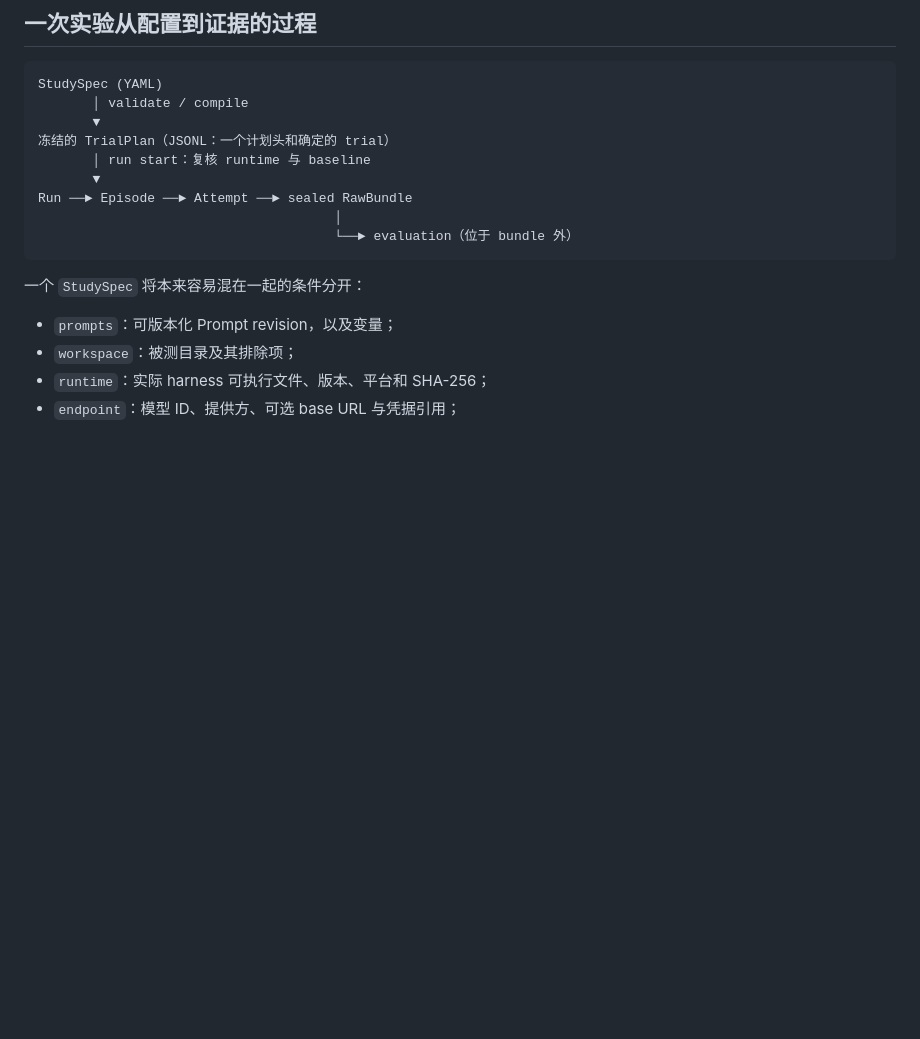
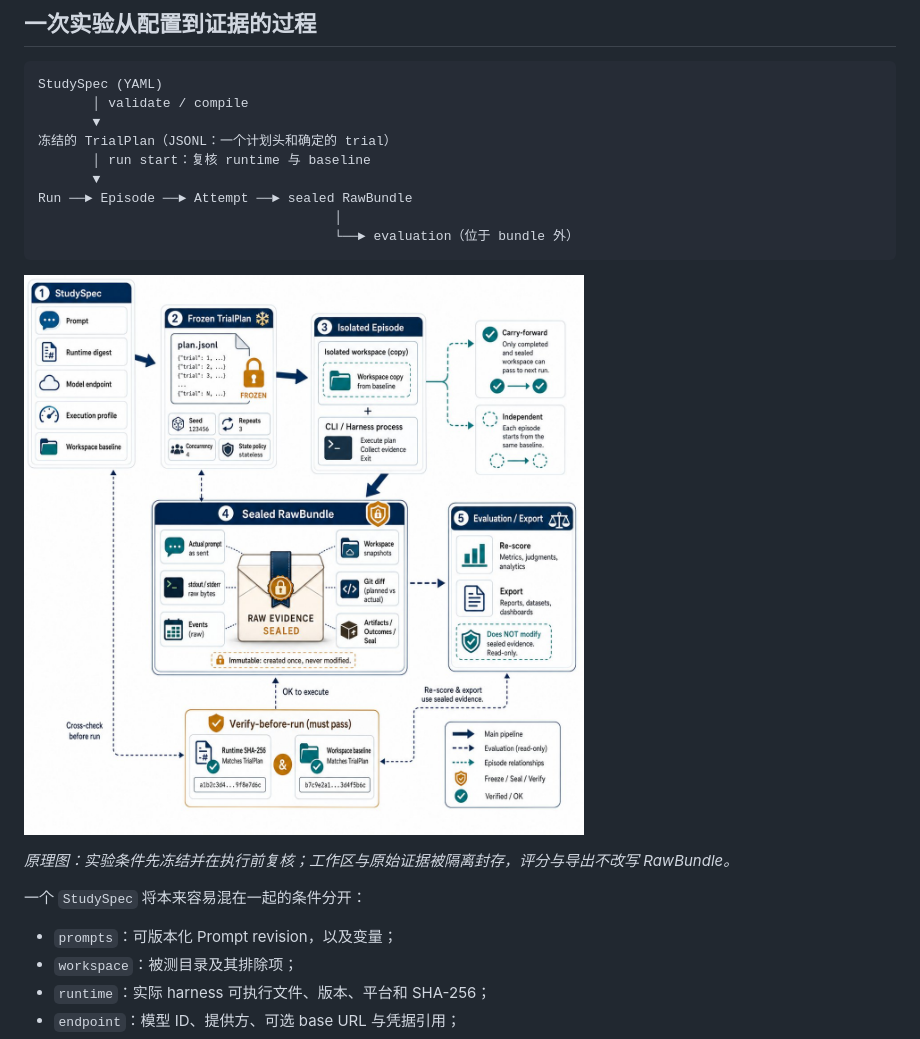
Before and after one commit to huangwb8/llm-status-machine, a Markdown page: README.md, the part around the change. GitHub-like rendering; pictures changed too: docs/llm-status-machine-principle.jpg (added); blank space fills up the shorter version.

````diff
--- a/README.md
+++ b/README.md
@@ -125,6 +125,10 @@ Run ──► Episode ──► Attempt ──► sealed RawBundle
                                       │
                                       └──► evaluation（位于 bundle 外）
 ```
+
+![LLM Status Machine 原理图：从 StudySpec 冻结 TrialPlan，在隔离 episode 中执行并封存 RawBundle；评分和导出只能读取 sealed evidence。](docs/llm-status-machine-principle.jpg)
+
+*原理图：实验条件先冻结并在执行前复核；工作区与原始证据被隔离封存，评分与导出不改写 RawBundle。*
 
 一个 `StudySpec` 将本来容易混在一起的条件分开：
 
````
Also changed, not shown: docs/plans/2026-08-01-项目目录结构优化计划.md (added, +79 -0 lines).
